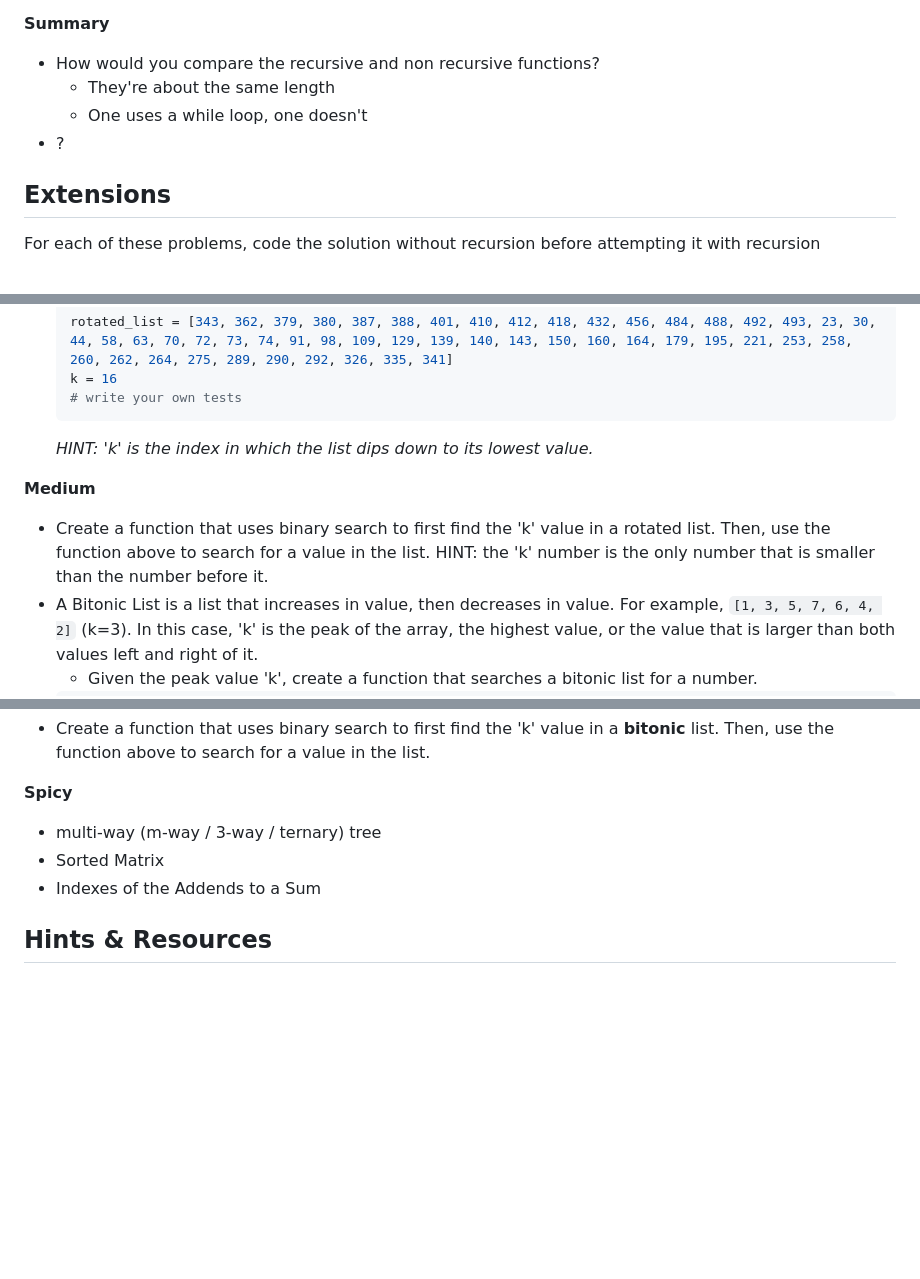
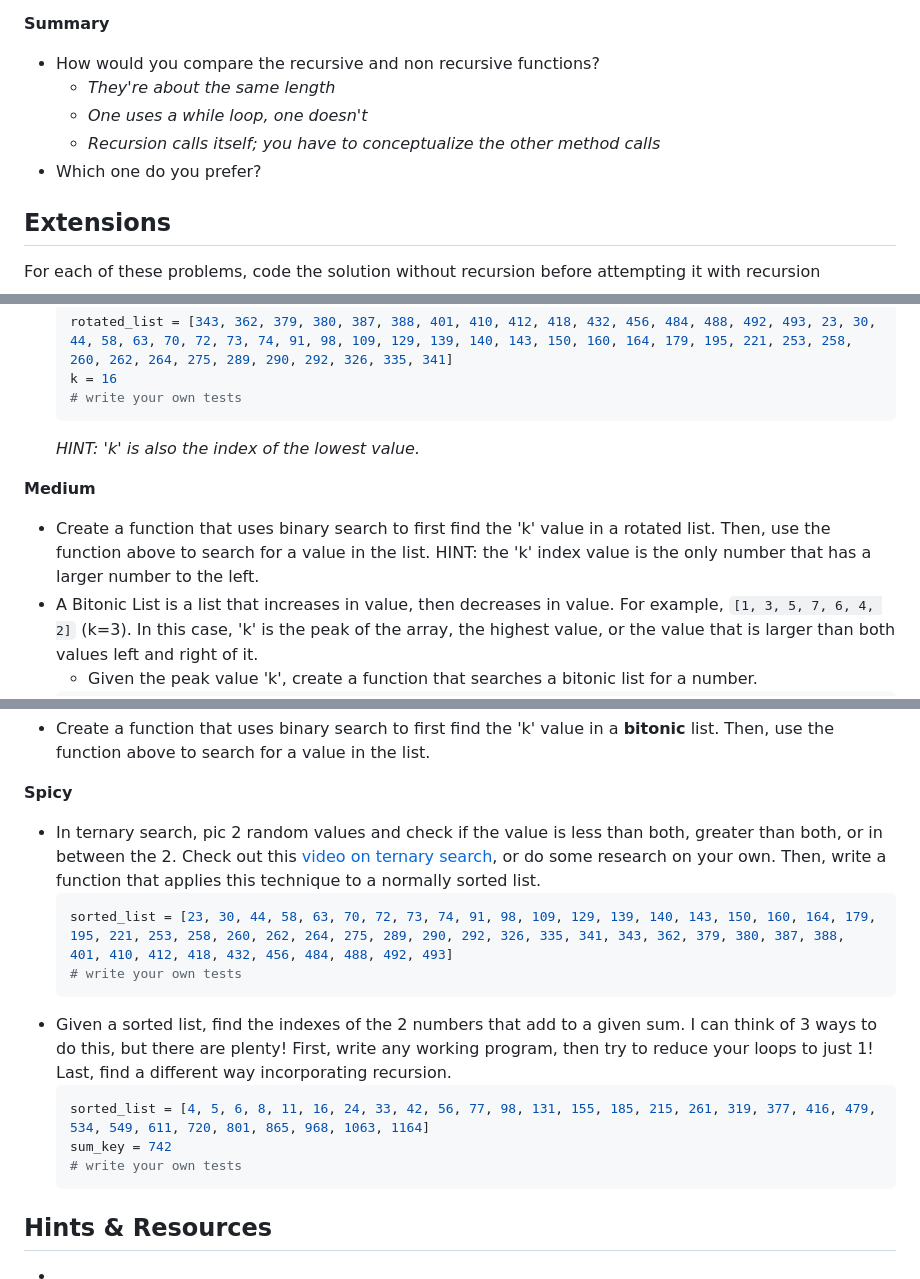
Before and after one commit to er-arcadio/technical_skills_curriculum, a Markdown page: Recursive_Search_Lab/README.md, 3 parts joined by grey strips. Drawn GitHub-style; blank space fills up the shorter version.

Commit message:
Recursive Search

````diff
--- a/Recursive_Search_Lab/README.md
+++ b/Recursive_Search_Lab/README.md
@@ -45,9 +45,10 @@ This lab is a chance to practice the two concepts, binary search and recursion,
 **Summary**
 
 - How would you compare the recursive and non recursive functions?
-    - They're about the same length
-    - One uses a while loop, one doesn't
-- ?
+    - _They're about the same length_
+    - _One uses a while loop, one doesn't_
+    - _Recursion calls itself; you have to conceptualize the other method calls_
+- Which one do you prefer?
 
 ## Extensions
 
@@ -67,10 +68,10 @@ For each of these problems, code the solution without recursion before attemptin
     k = 16
     # write your own tests
     ```
-    _HINT: 'k' is the index in which the list dips down to its lowest value._
+    _HINT: 'k' is also the index of the lowest value._
 
 **Medium**
-- Create a function that uses binary search to first find the 'k' value in a rotated list. Then, use the function above to search for a value in the list. HINT: the 'k' number is the only number that is smaller than the number before it.
+- Create a function that uses binary search to first find the 'k' value in a rotated list. Then, use the function above to search for a value in the list. HINT: the 'k' index value is the only number that has a larger number to the left.
 - A Bitonic List is a list that increases in value, then decreases in value. For example, `[1, 3, 5, 7, 6, 4, 2]` (k=3). In this case, 'k' is the peak of the array, the highest value, or the value that is larger than both values left and right of it.
     - Given the peak value 'k', create a function that searches a bitonic list for a number.
     ```py
@@ -82,8 +83,18 @@ For each of these problems, code the solution without recursion before attemptin
 
 **Spicy**
 
-- multi-way (m-way / 3-way / ternary) tree
-- Sorted Matrix
-- Indexes of the Addends to a Sum
+- In ternary search, pic 2 random values and check if the value is less than both, greater than both, or in between the 2. Check out this [video on ternary search](https://www.youtube.com/watch?v=o3HPRpbGlbI), or do some research on your own. Then, write a function that applies this technique to a normally sorted list.
+    ```py
+    sorted_list = [23, 30, 44, 58, 63, 70, 72, 73, 74, 91, 98, 109, 129, 139, 140, 143, 150, 160, 164, 179, 195, 221, 253, 258, 260, 262, 264, 275, 289, 290, 292, 326, 335, 341, 343, 362, 379, 380, 387, 388, 401, 410, 412, 418, 432, 456, 484, 488, 492, 493]
+    # write your own tests
+    ```
+- Given a sorted list, find the indexes of the 2 numbers that add to a given sum. I can think of 3 ways to do this, but there are plenty! First, write any working program, then try to reduce your loops to just 1! Last, find a different way incorporating recursion.
+    ```py
+    sorted_list = [4, 5, 6, 8, 11, 16, 24, 33, 42, 56, 77, 98, 131, 155, 185, 215, 261, 319, 377, 416, 479, 534, 549, 611, 720, 801, 865, 968, 1063, 1164]
+    sum_key = 742
+    # write your own tests
+    ```
 
 ## Hints & Resources
+
+-
````
Also changed, not shown: other parts of Recursive_Search_Lab/README.md (+1 -1 lines).
